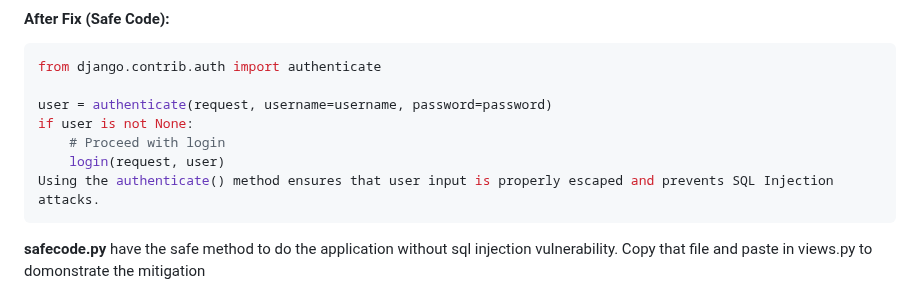
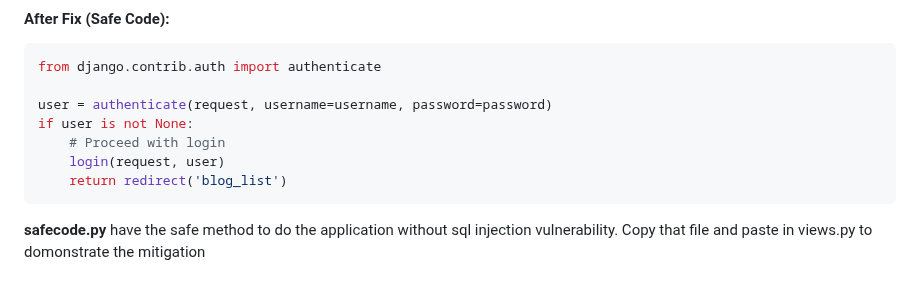
Before and after one commit to Abishek-Kumar-GHub/SQL-vul, a Markdown page: README.md, the part around the change. Rendered like a GitHub page.

````diff
--- a/README.md
+++ b/README.md
@@ -87,7 +87,7 @@ user = authenticate(request, username=username, password=password)
 if user is not None:
     # Proceed with login
     login(request, user)
-Using the authenticate() method ensures that user input is properly escaped and prevents SQL Injection attacks.
+    return redirect('blog_list')
 ```
 **safecode.py** have the safe method to do the application without sql injection vulnerability. Copy that file and paste in views.py to domonstrate the mitigation
 
````
